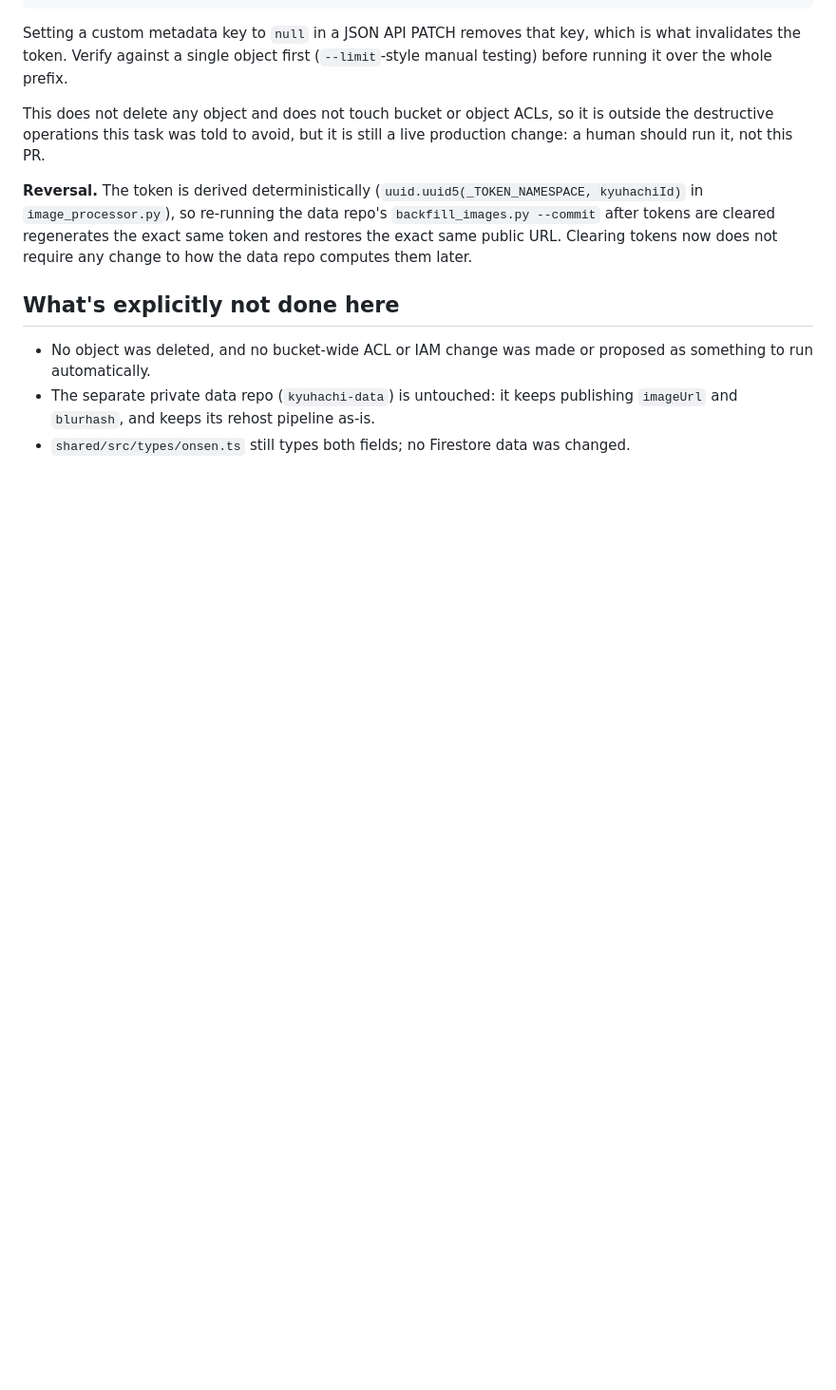
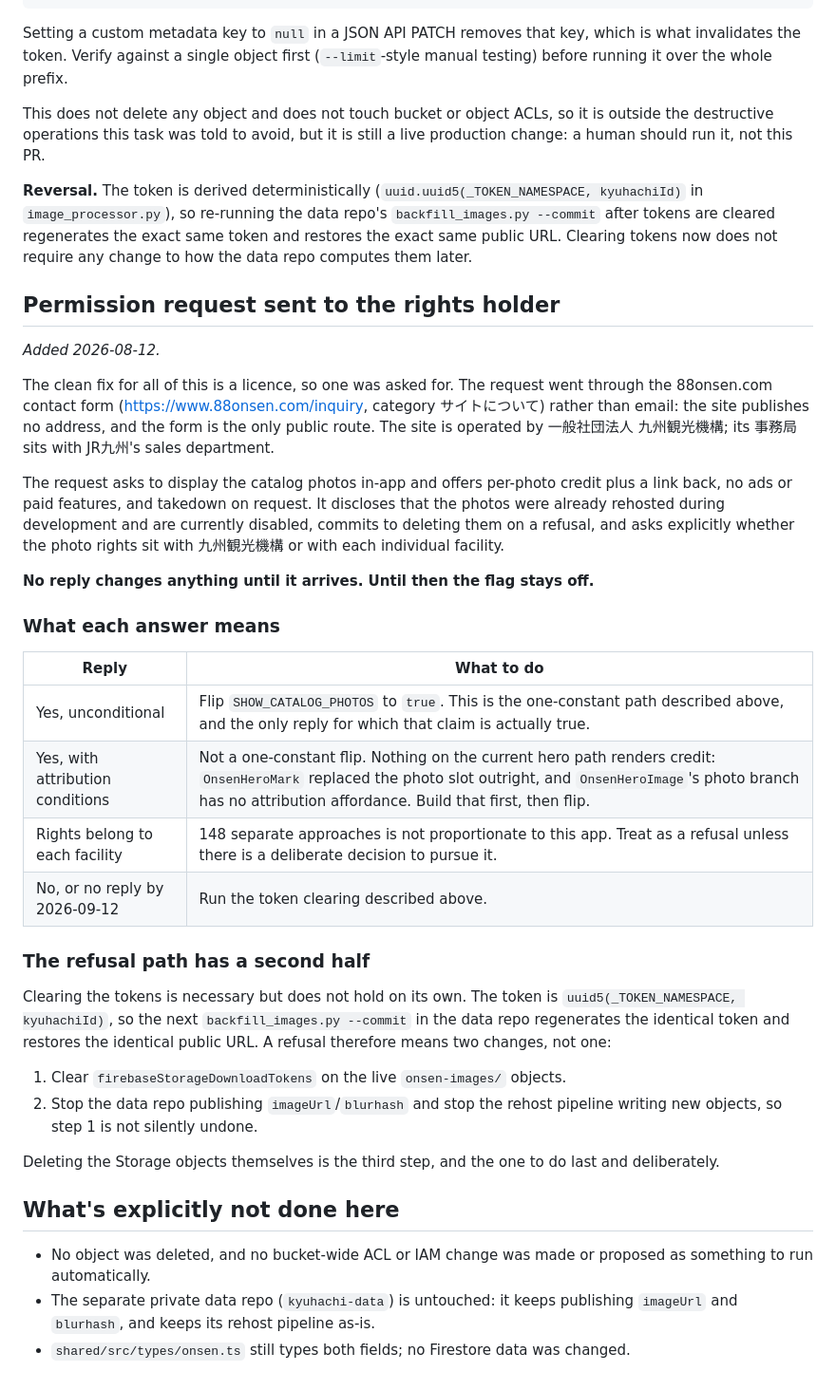
Before and after one commit to PetrCala/kyuhachi, a Markdown page: docs/storage-image-exposure.md, the part around the change. Shown at 95% size. Drawn GitHub-style; blank space fills up the shorter version.

Commit message:
docs(images): record the photo licence request and what each reply means

```diff
--- a/docs/storage-image-exposure.md
+++ b/docs/storage-image-exposure.md
@@ -155,6 +155,48 @@ cleared regenerates the exact same token and restores the exact same public
 URL. Clearing tokens now does not require any change to how the data repo
 computes them later.
 
+## Permission request sent to the rights holder
+
+*Added 2026-08-12.*
+
+The clean fix for all of this is a licence, so one was asked for. The request
+went through the 88onsen.com contact form
+(<https://www.88onsen.com/inquiry>, category サイトについて) rather than email:
+the site publishes no address, and the form is the only public route. The site
+is operated by 一般社団法人 九州観光機構; its 事務局 sits with JR九州's sales
+department.
+
+The request asks to display the catalog photos in-app and offers per-photo
+credit plus a link back, no ads or paid features, and takedown on request. It
+discloses that the photos were already rehosted during development and are
+currently disabled, commits to deleting them on a refusal, and asks explicitly
+whether the photo rights sit with 九州観光機構 or with each individual facility.
+
+**No reply changes anything until it arrives. Until then the flag stays off.**
+
+### What each answer means
+
+| Reply | What to do |
+|---|---|
+| Yes, unconditional | Flip `SHOW_CATALOG_PHOTOS` to `true`. This is the one-constant path described above, and the only reply for which that claim is actually true. |
+| Yes, with attribution conditions | Not a one-constant flip. Nothing on the current hero path renders credit: `OnsenHeroMark` replaced the photo slot outright, and `OnsenHeroImage`'s photo branch has no attribution affordance. Build that first, then flip. |
+| Rights belong to each facility | 148 separate approaches is not proportionate to this app. Treat as a refusal unless there is a deliberate decision to pursue it. |
+| No, or no reply by 2026-09-12 | Run the token clearing described above. |
+
+### The refusal path has a second half
+
+Clearing the tokens is necessary but does not hold on its own. The token is
+`uuid5(_TOKEN_NAMESPACE, kyuhachiId)`, so the next `backfill_images.py --commit`
+in the data repo regenerates the identical token and restores the identical
+public URL. A refusal therefore means two changes, not one:
+
+1. Clear `firebaseStorageDownloadTokens` on the live `onsen-images/` objects.
+2. Stop the data repo publishing `imageUrl`/`blurhash` and stop the rehost
+   pipeline writing new objects, so step 1 is not silently undone.
+
+Deleting the Storage objects themselves is the third step, and the one to do
+last and deliberately.
+
 ## What's explicitly not done here
 
 - No object was deleted, and no bucket-wide ACL or IAM change was made or
```
